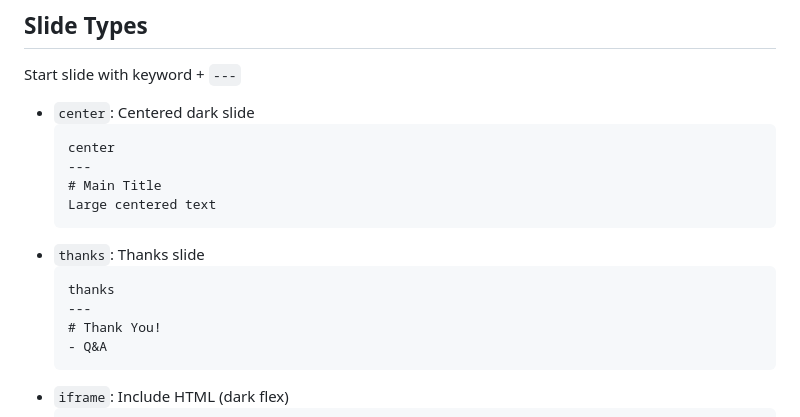
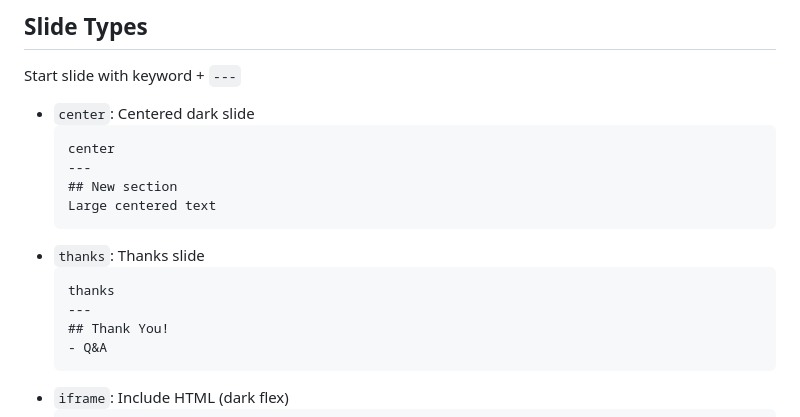
Before and after one commit to bob7/md_slides_editor, a Markdown page: README.md, the part around one of its changes. Rendered like a GitHub page.

Commit message:
Update section headers in README.md to second-level

````diff
--- a/README.md
+++ b/README.md
@@ -21,14 +21,14 @@ Start slide with keyword + `---`
   ```markdown
   center
   ---
-  # Main Title
+  ## New section
   Large centered text
   ```
 - `thanks`: Thanks slide
   ```markdown
   thanks
   ---
-  # Thank You!
+  ## Thank You!
   - Q&A
   ```
 - `iframe`: Include HTML (dark flex)
````
Also changed, not shown: other parts of README.md (+1 -1 lines).
